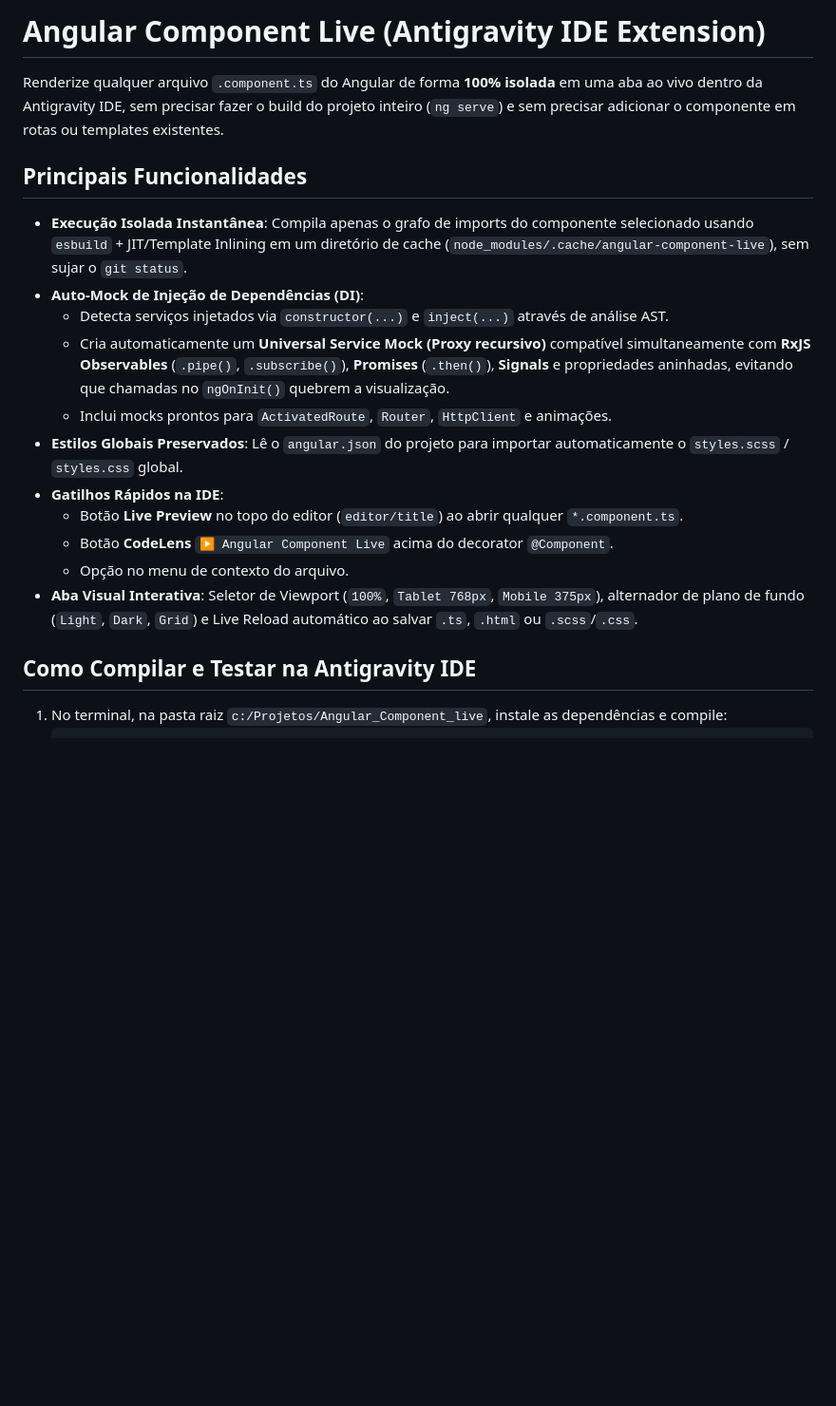
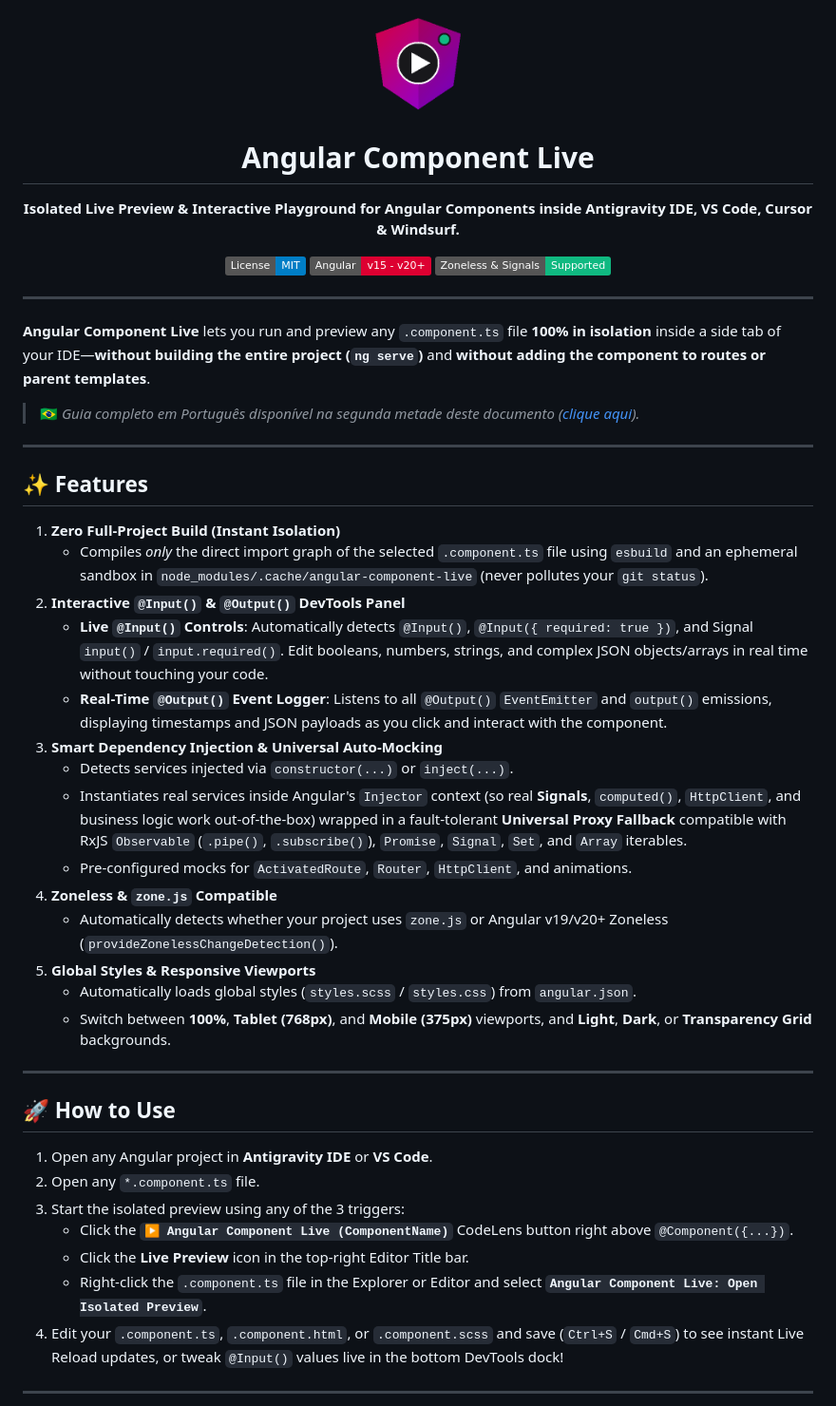
Before and after one commit to robertoalvarezjunior/Angular_Component_Preview, a Markdown page: README.md, the part around one of its changes. Shown at 95% size. Drawn GitHub-style; pictures changed too: assets/icon.png (added); badges without logos; blank space fills up the shorter version.

```diff
--- a/README.md
+++ b/README.md
@@ -1,21 +1,55 @@
-# Angular Component Live (Antigravity IDE Extension)
+<p align="center">
+  <img src="assets/icon.png" alt="Angular Component Live Logo" width="110" />
+</p>
 
-Renderize qualquer arquivo `.component.ts` do Angular de forma **100% isolada** em uma aba ao vivo dentro da Antigravity IDE, sem precisar fazer o build do projeto inteiro (`ng serve`) e sem precisar adicionar o componente em rotas ou templates existentes.
+<h1 align="center">Angular Component Live</h1>
 
-## Principais Funcionalidades
+<p align="center">
+  <strong>Isolated Live Preview & Interactive Playground for Angular Components inside Antigravity IDE, VS Code, Cursor & Windsurf.</strong>
+</p>
 
-- **Execução Isolada Instantânea**: Compila apenas o grafo de imports do componente selecionado usando `esbuild` + JIT/Template Inlining em um diretório de cache (`node_modules/.cache/angular-component-live`), sem sujar o `git status`.
-- **Auto-Mock de Injeção de Dependências (DI)**:
-  - Detecta serviços injetados via `constructor(...)` e `inject(...)` através de análise AST.
-  - Cria automaticamente um **Universal Service Mock (Proxy recursivo)** compatível simultaneamente com **RxJS Observables** (`.pipe()`, `.subscribe()`), **Promises** (`.then()`), **Signals** e propriedades aninhadas, evitando que chamadas no `ngOnInit()` quebrem a visualização.
-  - Inclui mocks prontos para `ActivatedRoute`, `Router`, `HttpClient` e animações.
-- **Estilos Globais Preservados**: Lê o `angular.json` do projeto para importar automaticamente o `styles.scss` / `styles.css` global.
-- **Gatilhos Rápidos na IDE**:
-  - Botão **Live Preview** no topo do editor (`editor/title`) ao abrir qualquer `*.component.ts`.
-  - Botão **CodeLens** `▶ Angular Component Live` acima do decorator `@Component`.
-  - Opção no menu de contexto do arquivo.
-- **Aba Visual Interativa**: Seletor de Viewport (`100%`, `Tablet 768px`, `Mobile 375px`), alternador de plano de fundo (`Light`, `Dark`, `Grid`) e Live Reload automático ao salvar `.ts`, `.html` ou `.scss`/`.css`.
+<p align="center">
+  <a href="LICENSE"><img src="https://img.shields.io/badge/License-MIT-blue.svg" alt="License: MIT" /></a>
+  <img src="https://img.shields.io/badge/Angular-v15%20--%20v20%2B-dd0031.svg" alt="Angular v15 - v20+" />
+  <img src="https://img.shields.io/badge/Zoneless%20%26%20Signals-Supported-10b981.svg" alt="Signals & Zoneless Supported" />
+</p>
 
-## Como Compilar e Testar na Antigravity IDE
+---
 
-1. No terminal, na pasta raiz `c:/Projetos/Angular_Component_live`, instale as dependências e compile:
+**Angular Component Live** lets you run and preview any `.component.ts` file **100% in isolation** inside a side tab of your IDE—**without building the entire project (`ng serve`)** and **without adding the component to routes or parent templates**.
+
+> 🇧🇷 *Guia completo em Português disponível na segunda metade deste documento ([clique aqui](#-guia-em-português)).*
+
+---
+
+## ✨ Features
+
+1. **Zero Full-Project Build (Instant Isolation)**
+   - Compiles *only* the direct import graph of the selected `.component.ts` file using `esbuild` and an ephemeral sandbox in `node_modules/.cache/angular-component-live` (never pollutes your `git status`).
+2. **Interactive `@Input()` & `@Output()` DevTools Panel**
+   - **Live `@Input()` Controls**: Automatically detects `@Input()`, `@Input({ required: true })`, and Signal `input()` / `input.required()`. Edit booleans, numbers, strings, and complex JSON objects/arrays in real time without touching your code.
+   - **Real-Time `@Output()` Event Logger**: Listens to all `@Output()` `EventEmitter` and `output()` emissions, displaying timestamps and JSON payloads as you click and interact with the component.
+3. **Smart Dependency Injection & Universal Auto-Mocking**
+   - Detects services injected via `constructor(...)` or `inject(...)`.
+   - Instantiates real services inside Angular's `Injector` context (so real **Signals**, `computed()`, `HttpClient`, and business logic work out-of-the-box) wrapped in a fault-tolerant **Universal Proxy Fallback** compatible with RxJS `Observable` (`.pipe()`, `.subscribe()`), `Promise`, `Signal`, `Set`, and `Array` iterables.
+   - Pre-configured mocks for `ActivatedRoute`, `Router`, `HttpClient`, and animations.
+4. **Zoneless & `zone.js` Compatible**
+   - Automatically detects whether your project uses `zone.js` or Angular v19/v20+ Zoneless (`provideZonelessChangeDetection()`).
+5. **Global Styles & Responsive Viewports**
+   - Automatically loads global styles (`styles.scss` / `styles.css`) from `angular.json`.
+   - Switch between **100%**, **Tablet (768px)**, and **Mobile (375px)** viewports, and **Light**, **Dark**, or **Transparency Grid** backgrounds.
+
+---
+
+## 🚀 How to Use
+
+1. Open any Angular project in **Antigravity IDE** or **VS Code**.
+2. Open any `*.component.ts` file.
+3. Start the isolated preview using any of the 3 triggers:
+   - Click the **`▶ Angular Component Live (ComponentName)`** CodeLens button right above `@Component({...})`.
+   - Click the **Live Preview** icon in the top-right Editor Title bar.
+   - Right-click the `.component.ts` file in the Explorer or Editor and select **`Angular Component Live: Open Isolated Preview`**.
+4. Edit your `.component.ts`, `.component.html`, or `.component.scss` and save (`Ctrl+S` / `Cmd+S`) to see instant Live Reload updates, or tweak `@Input()` values live in the bottom DevTools dock!
+
+---
+
```
Also changed, not shown: other parts of README.md (+74 -2 lines), CHANGELOG.md (added, +18 -0 lines), 13 other files.
